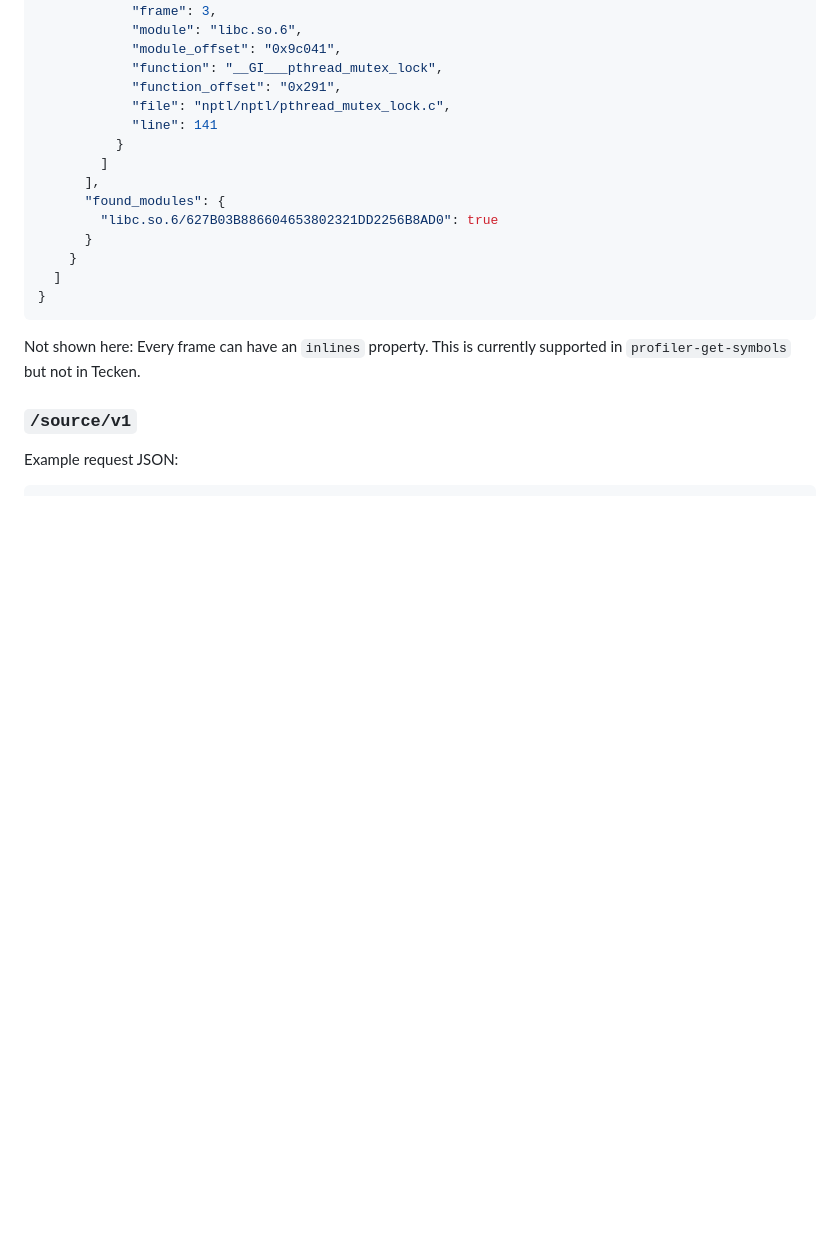
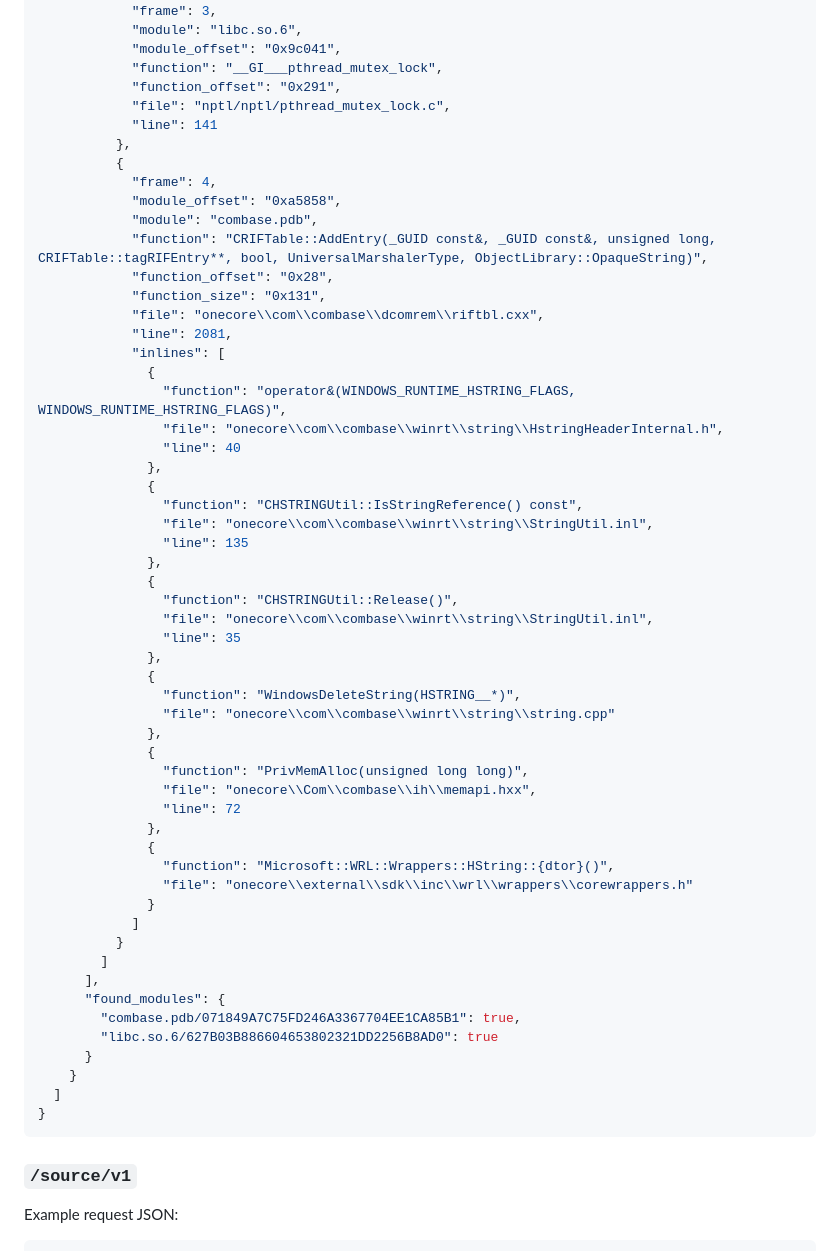
Before and after one commit to mstange/samply, a Markdown page: API.md, the part around the change printed below. Rendered like a GitHub page; blank space fills up the shorter version.

````diff
--- a/API.md
+++ b/API.md
@@ -85,18 +94,57 @@ Example response JSON:
             "function_offset": "0x291",
             "file": "nptl/nptl/pthread_mutex_lock.c",
             "line": 141
+          },
+          {
+            "frame": 4,
+            "module_offset": "0xa5858",
+            "module": "combase.pdb",
+            "function": "CRIFTable::AddEntry(_GUID const&, _GUID const&, unsigned long, CRIFTable::tagRIFEntry**, bool, UniversalMarshalerType, ObjectLibrary::OpaqueString)",
+            "function_offset": "0x28",
+            "function_size": "0x131",
+            "file": "onecore\\com\\combase\\dcomrem\\riftbl.cxx",
+            "line": 2081,
+            "inlines": [
+              {
+                "function": "operator&(WINDOWS_RUNTIME_HSTRING_FLAGS, WINDOWS_RUNTIME_HSTRING_FLAGS)",
+                "file": "onecore\\com\\combase\\winrt\\string\\HstringHeaderInternal.h",
+                "line": 40
+              },
+              {
+                "function": "CHSTRINGUtil::IsStringReference() const",
+                "file": "onecore\\com\\combase\\winrt\\string\\StringUtil.inl",
+                "line": 135
+              },
+              {
+                "function": "CHSTRINGUtil::Release()",
+                "file": "onecore\\com\\combase\\winrt\\string\\StringUtil.inl",
+                "line": 35
+              },
+              {
+                "function": "WindowsDeleteString(HSTRING__*)",
+                "file": "onecore\\com\\combase\\winrt\\string\\string.cpp"
+              },
+              {
+                "function": "PrivMemAlloc(unsigned long long)",
+                "file": "onecore\\Com\\combase\\ih\\memapi.hxx",
+                "line": 72
+              },
+              {
+                "function": "Microsoft::WRL::Wrappers::HString::{dtor}()",
+                "file": "onecore\\external\\sdk\\inc\\wrl\\wrappers\\corewrappers.h"
+              }
+            ]
           }
         ]
       ],
       "found_modules": {
+        "combase.pdb/071849A7C75FD246A3367704EE1CA85B1": true,
         "libc.so.6/627B03B886604653802321DD2256B8AD0": true
       }
     }
   ]
 }
 ```
-
-Not shown here: Every frame can have an `inlines` property. This is currently supported in `profiler-get-symbols` but not in Tecken.
 
 ### `/source/v1`
 
````
Also changed, not shown: other parts of API.md (+65 -14 lines).
